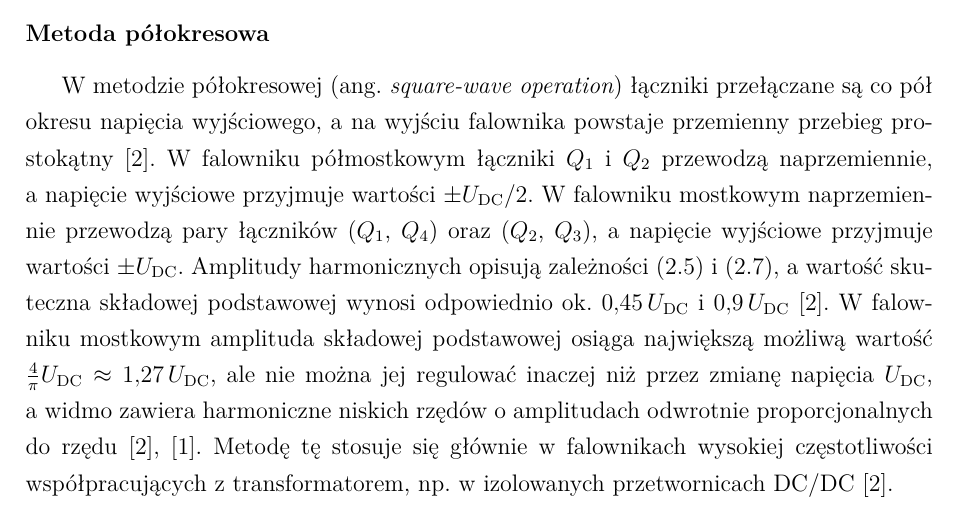
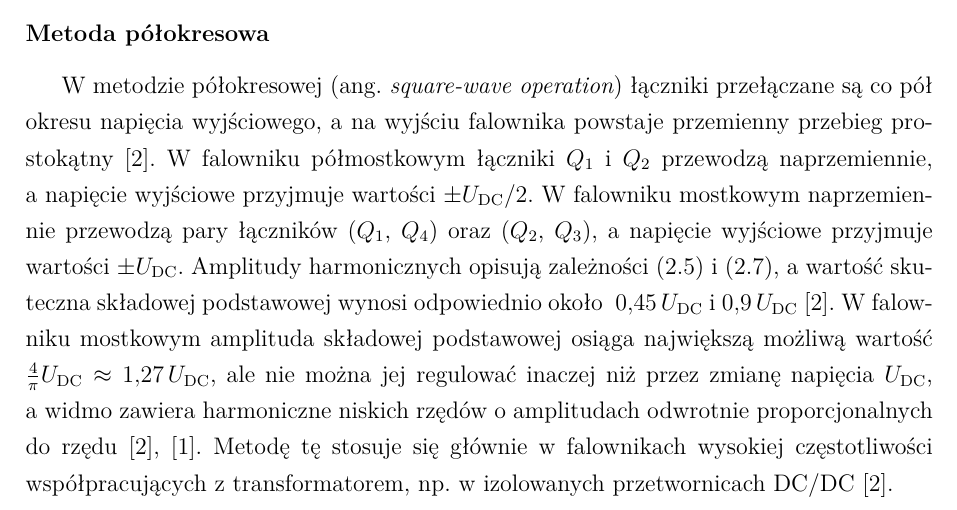
Before and after one commit to limonej109-dotcom/falownik, a LaTeX thesis (0_EngineeringThesis.tex, which reads Text/6_1_OnePhaseInverters-Theory.tex): part of page 24 of 47, cut so that both start at the same text. Compiled offline with XeLaTeX.

Commit message:
Updates from Overleaf

```diff
--- a/Text/6_1_OnePhaseInverters-Theory.tex
+++ b/Text/6_1_OnePhaseInverters-Theory.tex
@@ -371,7 +371,7 @@ naprzemiennie przewodzą pary łączników ($Q_1$, $Q_4$) oraz ($Q_2$, $Q_3$),
 a~napięcie wyjściowe przyjmuje wartości $\pm U_\mathrm{DC}$. Amplitudy
 harmonicznych opisują zależności~\eqref{eq:polmostek-harm}
 i~\eqref{eq:mostek-harm}, a~wartość skuteczna składowej podstawowej wynosi
-odpowiednio ok.~$0{,}45\,U_\mathrm{DC}$ i~$0{,}9\,U_\mathrm{DC}$~\cite[s.~6--8]{instrukcja}.
+odpowiednio około ~$0{,}45\,U_\mathrm{DC}$ i~$0{,}9\,U_\mathrm{DC}$~\cite[s.~6--8]{instrukcja}.
 W~falowniku mostkowym amplituda składowej podstawowej osiąga największą możliwą
 wartość $\frac{4}{\pi}U_\mathrm{DC} \approx 1{,}27\,U_\mathrm{DC}$, ale nie
 można jej regulować inaczej niż przez zmianę napięcia $U_\mathrm{DC}$,
```
